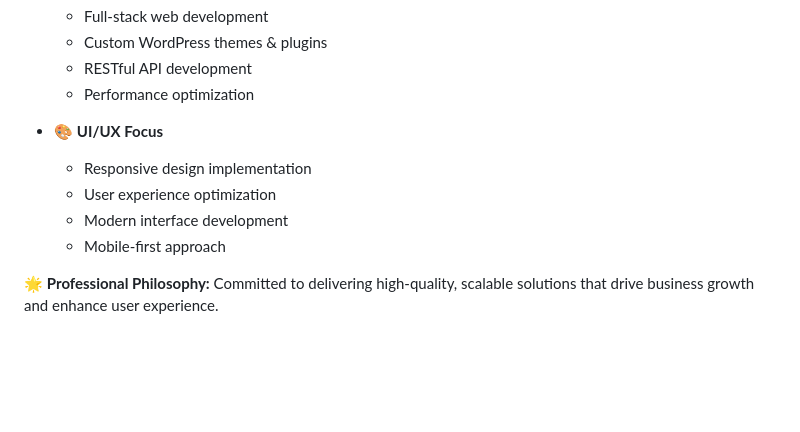
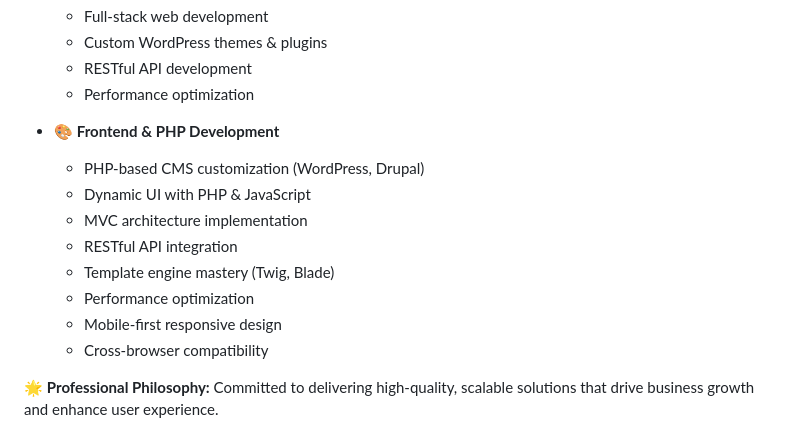
Before and after one commit to mohamedyussry/mohamedyussry, a Markdown page: README.md, the part around the change. GitHub-like rendering; blank space fills up the shorter version.

Commit message:
Update frontend section to include PHP development skills

```diff
--- a/README.md
+++ b/README.md
@@ -20,11 +20,15 @@ Experienced full-stack developer with over 13 years of expertise in building sca
   - RESTful API development
   - Performance optimization
 
-- 🎨 **UI/UX Focus**
-  - Responsive design implementation
-  - User experience optimization
-  - Modern interface development
-  - Mobile-first approach
+- 🎨 **Frontend & PHP Development**
+  - PHP-based CMS customization (WordPress, Drupal)
+  - Dynamic UI with PHP & JavaScript
+  - MVC architecture implementation
+  - RESTful API integration
+  - Template engine mastery (Twig, Blade)
+  - Performance optimization
+  - Mobile-first responsive design
+  - Cross-browser compatibility
 
 🌟 **Professional Philosophy:** Committed to delivering high-quality, scalable solutions that drive business growth and enhance user experience.
 
```
